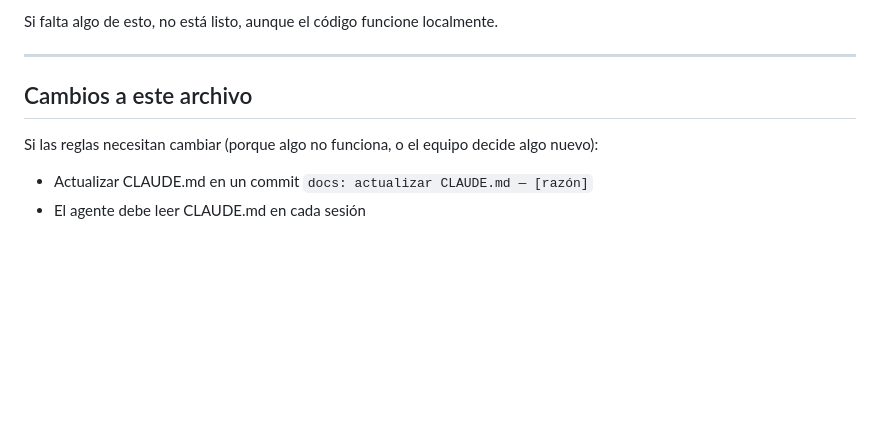
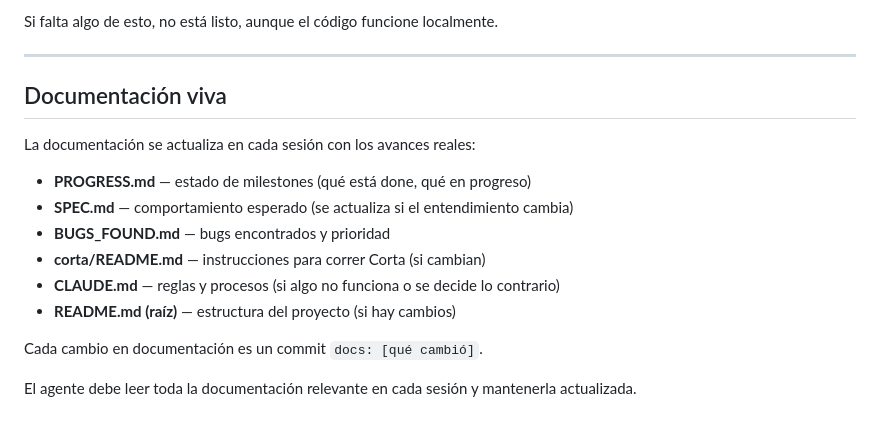
Before and after one commit to LorennMarque/ia-gen-tp-1, a Markdown page: CLAUDE.md, the part around the change. Drawn GitHub-style; blank space fills up the shorter version.

Commit message:
docs: add documentation maintenance guidelines to CLAUDE.md

```diff
--- a/CLAUDE.md
+++ b/CLAUDE.md
@@ -194,8 +194,17 @@ Si falta algo de esto, no está listo, aunque el código funcione localmente.
 
 ---
 
-## Cambios a este archivo
+## Documentación viva
 
-Si las reglas necesitan cambiar (porque algo no funciona, o el equipo decide algo nuevo):
-- Actualizar CLAUDE.md en un commit `docs: actualizar CLAUDE.md — [razón]`
-- El agente debe leer CLAUDE.md en cada sesión
+La documentación se actualiza en cada sesión con los avances reales:
+
+- **PROGRESS.md** — estado de milestones (qué está done, qué en progreso)
+- **SPEC.md** — comportamiento esperado (se actualiza si el entendimiento cambia)
+- **BUGS_FOUND.md** — bugs encontrados y prioridad
+- **corta/README.md** — instrucciones para correr Corta (si cambian)
+- **CLAUDE.md** — reglas y procesos (si algo no funciona o se decide lo contrario)
+- **README.md (raíz)** — estructura del proyecto (si hay cambios)
+
+Cada cambio en documentación es un commit `docs: [qué cambió]`.
+
+El agente debe leer toda la documentación relevante en cada sesión y mantenerla actualizada.
```
